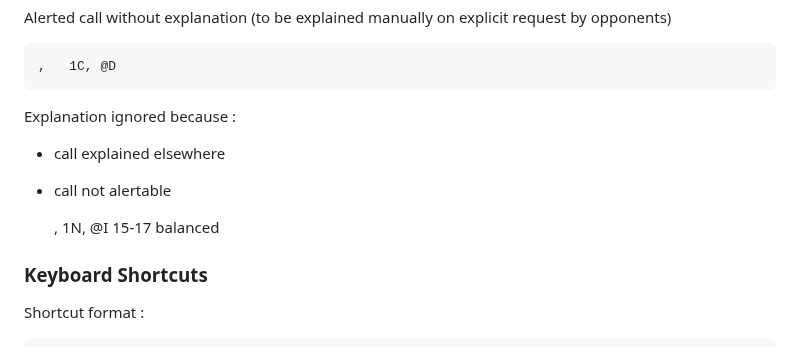
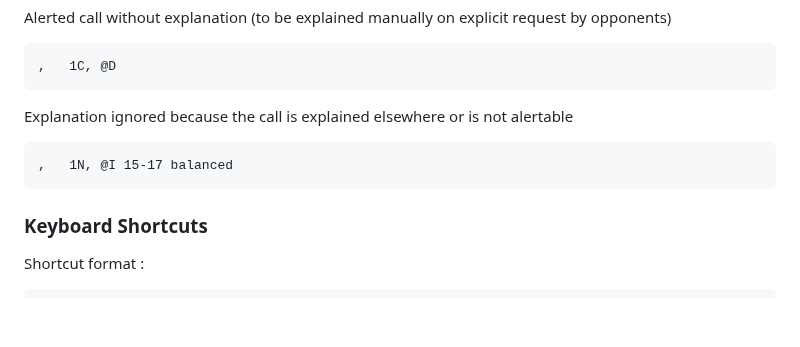
Before and after one commit to stanmaz/BBOalert, a Markdown page: README.md, the part around the change. Drawn GitHub-style; blank space fills up the shorter version.

```diff
--- a/README.md
+++ b/README.md
@@ -621,11 +621,9 @@ Alerted call without explanation (to be explained manually on explicit request b
 
     ,	1C,	@D
 
-Explanation ignored because :
-- call explained elsewhere
-- call not alertable
+Explanation ignored because the call is explained elsewhere or is not alertable
 
-    ,    1N, @I 15-17 balanced
+    ,	1N,	@I 15-17 balanced
 
 ### Keyboard Shortcuts
 
```
